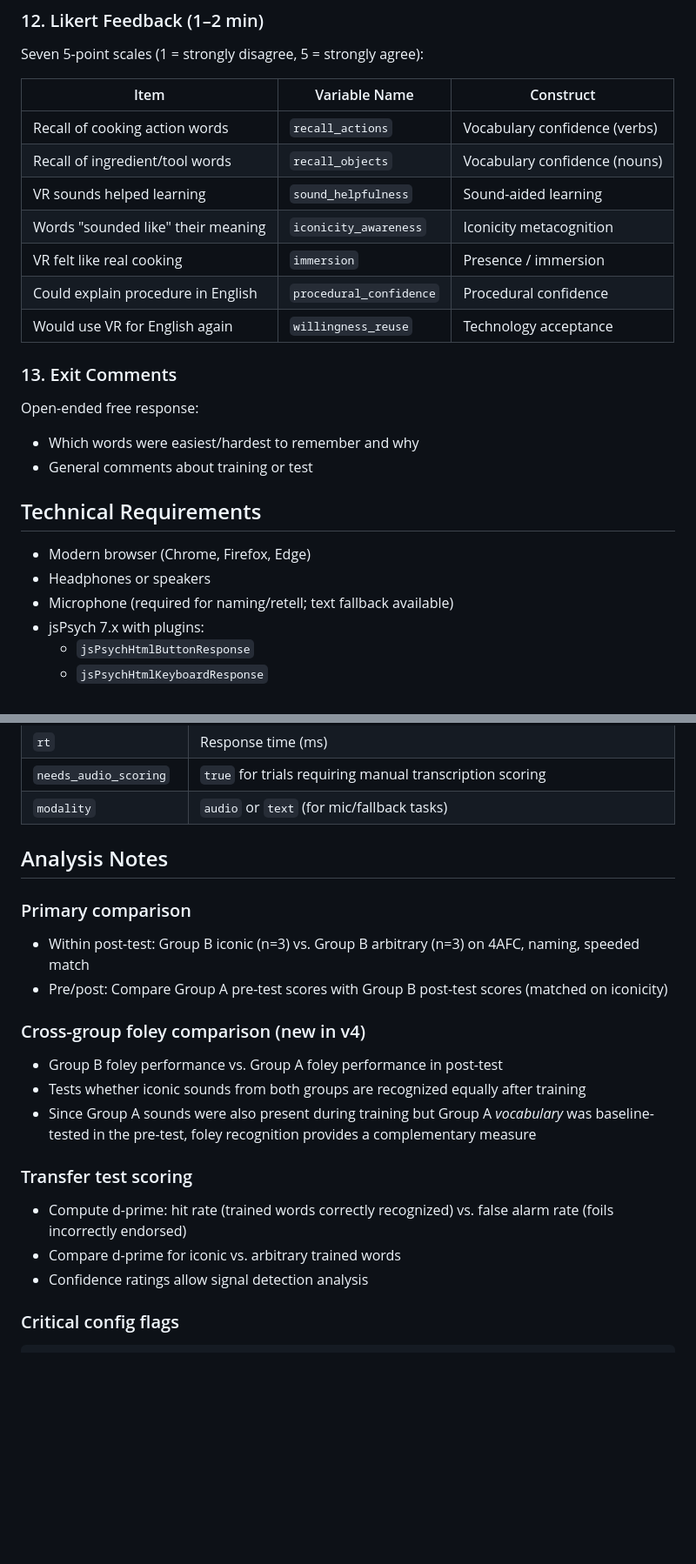
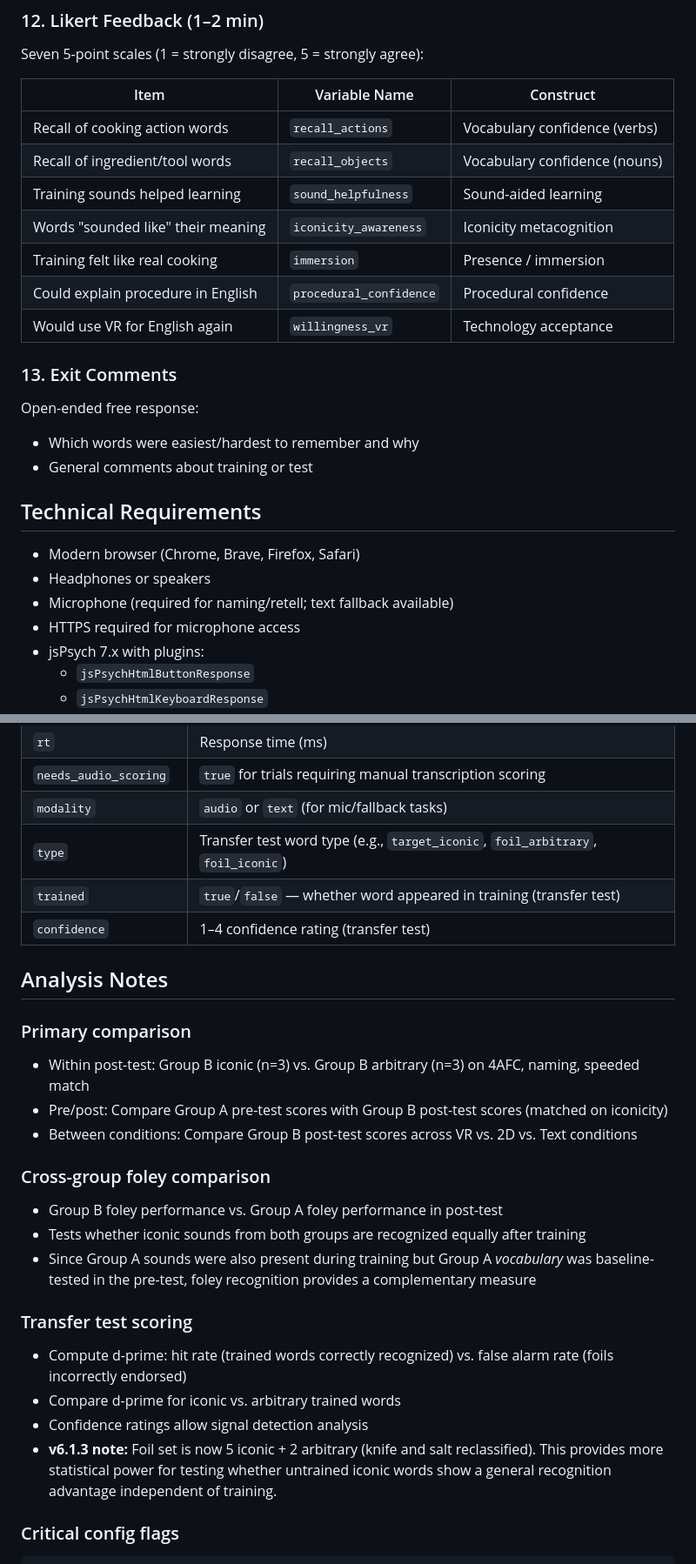
Before and after one commit to OLEXASENSEI/vr-posttest, a Markdown page: README.md, 2 parts joined by grey strips. Shown at 87% size. Rendered like a GitHub page; blank space fills up the shorter version.

```diff
--- a/README.md
+++ b/README.md
@@ -123,11 +140,11 @@ Seven 5-point scales (1 = strongly disagree, 5 = strongly agree):
 |---|---|---|
 | Recall of cooking action words | `recall_actions` | Vocabulary confidence (verbs) |
 | Recall of ingredient/tool words | `recall_objects` | Vocabulary confidence (nouns) |
-| VR sounds helped learning | `sound_helpfulness` | Sound-aided learning |
+| Training sounds helped learning | `sound_helpfulness` | Sound-aided learning |
 | Words "sounded like" their meaning | `iconicity_awareness` | Iconicity metacognition |
-| VR felt like real cooking | `immersion` | Presence / immersion |
+| Training felt like real cooking | `immersion` | Presence / immersion |
 | Could explain procedure in English | `procedural_confidence` | Procedural confidence |
-| Would use VR for English again | `willingness_reuse` | Technology acceptance |
+| Would use VR for English again | `willingness_vr` | Technology acceptance |
 
 ### 13. Exit Comments
 Open-ended free response:
@@ -136,9 +153,10 @@ Open-ended free response:
 
 ## Technical Requirements
 
-- Modern browser (Chrome, Firefox, Edge)
+- Modern browser (Chrome, Brave, Firefox, Safari)
 - Headphones or speakers
 - Microphone (required for naming/retell; text fallback available)
+- HTTPS required for microphone access
 - jsPsych 7.x with plugins:
   - `jsPsychHtmlButtonResponse`
   - `jsPsychHtmlKeyboardResponse`
@@ -207,14 +225,18 @@ Optionally POST to server via `?post=[URL]` query parameter (consistent with pre
 | `rt` | Response time (ms) |
 | `needs_audio_scoring` | `true` for trials requiring manual transcription scoring |
 | `modality` | `audio` or `text` (for mic/fallback tasks) |
+| `type` | Transfer test word type (e.g., `target_iconic`, `foil_arbitrary`, `foil_iconic`) |
+| `trained` | `true`/`false` — whether word appeared in training (transfer test) |
+| `confidence` | 1–4 confidence rating (transfer test) |
 
 ## Analysis Notes
 
 ### Primary comparison
 - Within post-test: Group B iconic (n=3) vs. Group B arbitrary (n=3) on 4AFC, naming, speeded match
 - Pre/post: Compare Group A pre-test scores with Group B post-test scores (matched on iconicity)
+- Between conditions: Compare Group B post-test scores across VR vs. 2D vs. Text conditions
 
-### Cross-group foley comparison (new in v4)
+### Cross-group foley comparison
 - Group B foley performance vs. Group A foley performance in post-test
 - Tests whether iconic sounds from both groups are recognized equally after training
 - Since Group A sounds were also present during training but Group A *vocabulary* was baseline-tested in the pre-test, foley recognition provides a complementary measure
@@ -223,6 +245,7 @@ Optionally POST to server via `?post=[URL]` query parameter (consistent with pre
 - Compute d-prime: hit rate (trained words correctly recognized) vs. false alarm rate (foils incorrectly endorsed)
 - Compare d-prime for iconic vs. arbitrary trained words
 - Confidence ratings allow signal detection analysis
+- **v6.1.3 note:** Foil set is now 5 iconic + 2 arbitrary (knife and salt reclassified). This provides more statistical power for testing whether untrained iconic words show a general recognition advantage independent of training.
 
 ### Critical config flags
 
```
Also changed, not shown: other parts of README.md (+28 -11 lines).
